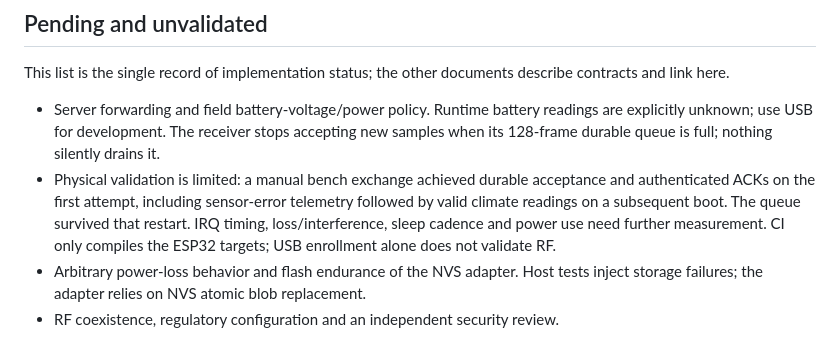
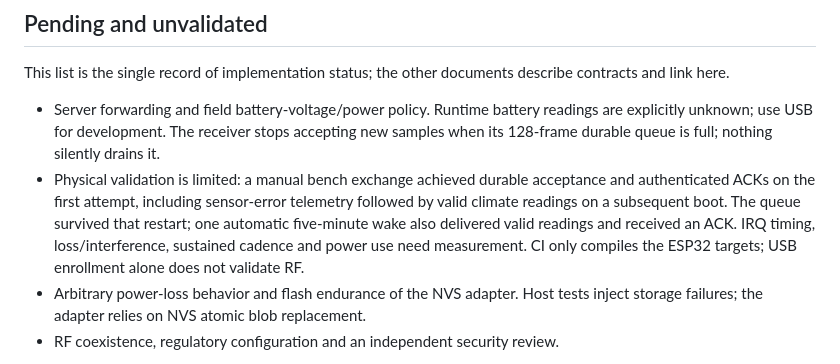
Before and after one commit to cajui/cajui-firmware, a Markdown page: README.md, the part around the change. Drawn GitHub-style.

Commit message:
Record initial radio and timed-wake bench validation

```diff
--- a/README.md
+++ b/README.md
@@ -35,8 +35,9 @@ contracts and link here.
   samples when its 128-frame durable queue is full; nothing silently drains it.
 - Physical validation is limited: a manual bench exchange achieved durable acceptance
   and authenticated ACKs on the first attempt, including sensor-error telemetry followed
-  by valid climate readings on a subsequent boot. The queue survived that restart.
-  IRQ timing, loss/interference, sleep cadence and power use need further measurement. CI only
+  by valid climate readings on a subsequent boot. The queue survived that restart;
+  one automatic five-minute wake also delivered valid readings and received an ACK.
+  IRQ timing, loss/interference, sustained cadence and power use need measurement. CI only
   compiles the ESP32 targets; USB enrollment alone does not validate RF.
 - Arbitrary power-loss behavior and flash endurance of the NVS adapter. Host tests inject
   storage failures; the adapter relies on NVS atomic blob replacement.
```
Also changed, not shown: docs/runtime.md (+1 -1 lines).
